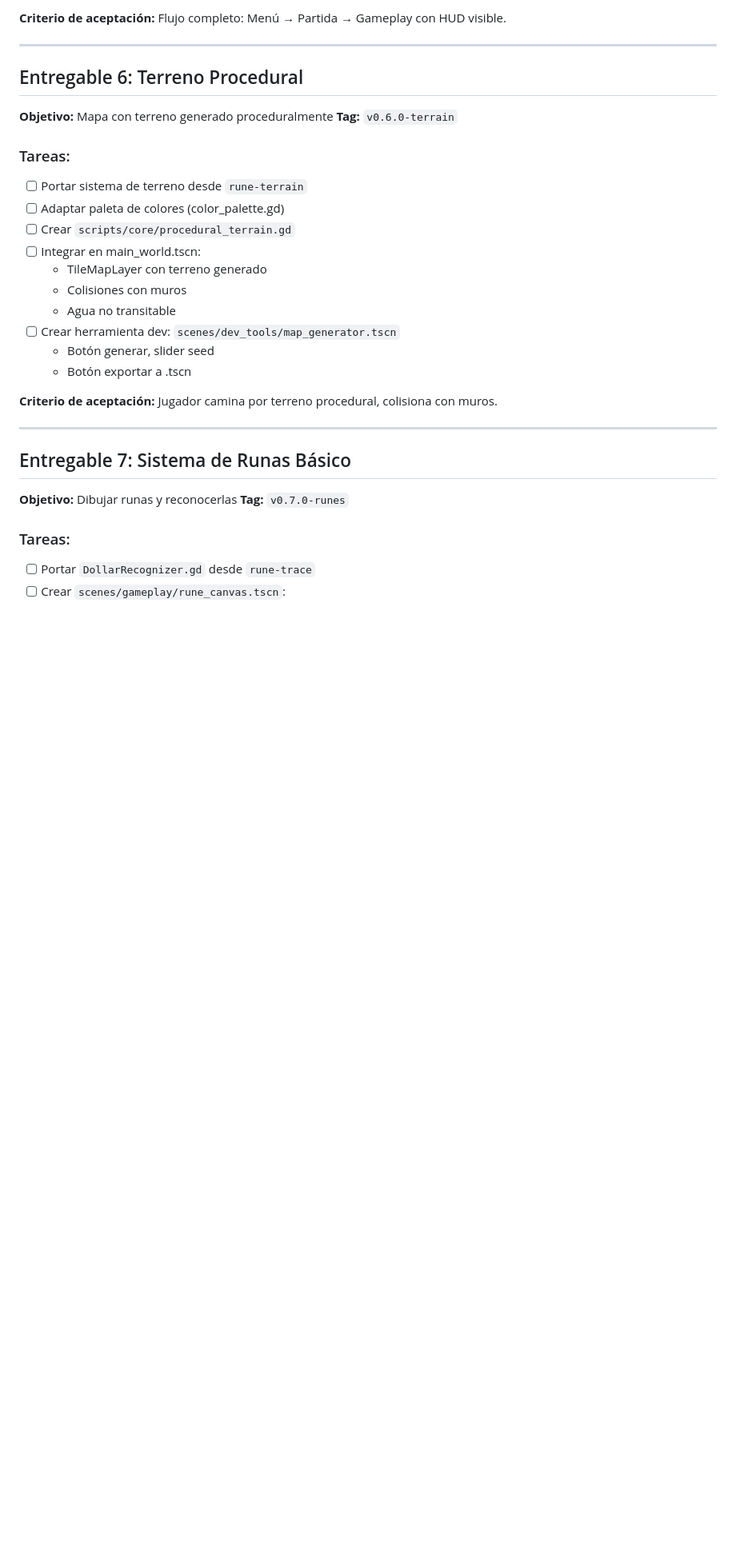
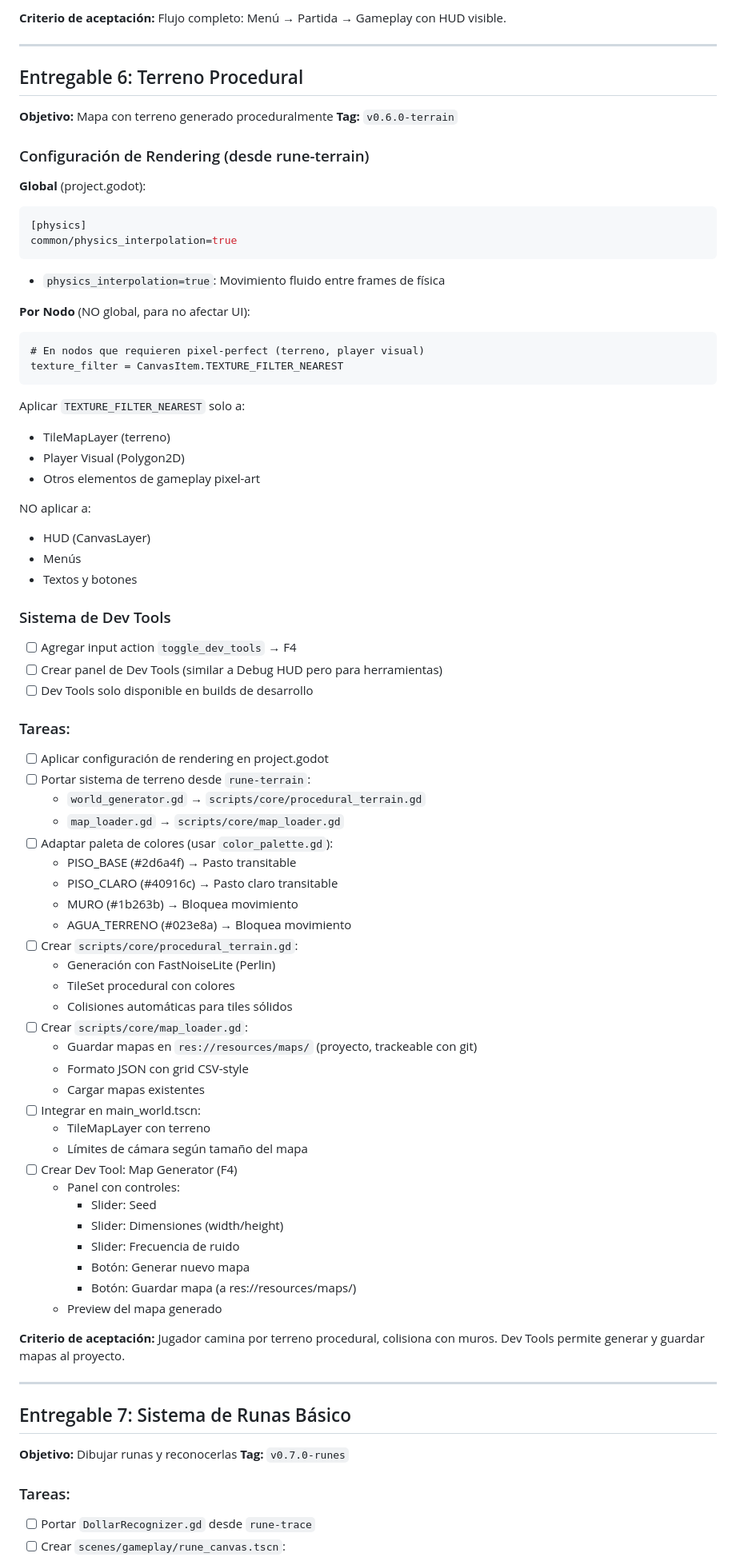
Before and after one commit to skapxd/honk-magic, a Markdown page: TODO.md, the part around the change. Shown at 80% size. Rendered like a GitHub page; blank space fills up the shorter version.

Commit message:
docs: actualizar Entregable 6 con detalles de terreno y dev tools
- Documentar configuracion de physics_interpolation (global)
- Especificar TEXTURE_FILTER_NEAREST solo por nodo (no global)
- Agregar sistema de Dev Tools con F4
- Detallar estructura de map_loader para guardar en res://
- Listar biomas con colores de color_palette.gd

🤖 Generated with [Claude Code](https://claude.com/claude-code)

Co-Authored-By: Claude Opus 4.5 <noreply@anthropic.com>

````diff
--- a/TODO.md
+++ b/TODO.md
@@ -159,19 +159,67 @@ Cada entregable es una versión ejecutable del juego con commits semánticos.
 **Objetivo:** Mapa con terreno generado proceduralmente
 **Tag:** `v0.6.0-terrain`
 
+### Configuración de Rendering (desde rune-terrain)
+
+**Global** (project.godot):
+```ini
+[physics]
+common/physics_interpolation=true
+```
+- `physics_interpolation=true`: Movimiento fluido entre frames de física
+
+**Por Nodo** (NO global, para no afectar UI):
+```gdscript
+# En nodos que requieren pixel-perfect (terreno, player visual)
+texture_filter = CanvasItem.TEXTURE_FILTER_NEAREST
+```
+
+Aplicar `TEXTURE_FILTER_NEAREST` solo a:
+- TileMapLayer (terreno)
+- Player Visual (Polygon2D)
+- Otros elementos de gameplay pixel-art
+
+NO aplicar a:
+- HUD (CanvasLayer)
+- Menús
+- Textos y botones
+
+### Sistema de Dev Tools
+- [ ] Agregar input action `toggle_dev_tools` → F4
+- [ ] Crear panel de Dev Tools (similar a Debug HUD pero para herramientas)
+- [ ] Dev Tools solo disponible en builds de desarrollo
+
 ### Tareas:
-- [ ] Portar sistema de terreno desde `rune-terrain`
-- [ ] Adaptar paleta de colores (color_palette.gd)
-- [ ] Crear `scripts/core/procedural_terrain.gd`
+- [ ] Aplicar configuración de rendering en project.godot
+- [ ] Portar sistema de terreno desde `rune-terrain`:
+  - `world_generator.gd` → `scripts/core/procedural_terrain.gd`
+  - `map_loader.gd` → `scripts/core/map_loader.gd`
+- [ ] Adaptar paleta de colores (usar `color_palette.gd`):
+  - PISO_BASE (#2d6a4f) → Pasto transitable
+  - PISO_CLARO (#40916c) → Pasto claro transitable
+  - MURO (#1b263b) → Bloquea movimiento
+  - AGUA_TERRENO (#023e8a) → Bloquea movimiento
+- [ ] Crear `scripts/core/procedural_terrain.gd`:
+  - Generación con FastNoiseLite (Perlin)
+  - TileSet procedural con colores
+  - Colisiones automáticas para tiles sólidos
+- [ ] Crear `scripts/core/map_loader.gd`:
+  - Guardar mapas en `res://resources/maps/` (proyecto, trackeable con git)
+  - Formato JSON con grid CSV-style
+  - Cargar mapas existentes
 - [ ] Integrar en main_world.tscn:
-  - TileMapLayer con terreno generado
-  - Colisiones con muros
-  - Agua no transitable
-- [ ] Crear herramienta dev: `scenes/dev_tools/map_generator.tscn`
-  - Botón generar, slider seed
-  - Botón exportar a .tscn
+  - TileMapLayer con terreno
+  - Límites de cámara según tamaño del mapa
+- [ ] Crear Dev Tool: Map Generator (F4)
+  - Panel con controles:
+    - Slider: Seed
+    - Slider: Dimensiones (width/height)
+    - Slider: Frecuencia de ruido
+    - Botón: Generar nuevo mapa
+    - Botón: Guardar mapa (a res://resources/maps/)
+  - Preview del mapa generado
 
-**Criterio de aceptación:** Jugador camina por terreno procedural, colisiona con muros.
+**Criterio de aceptación:** Jugador camina por terreno procedural, colisiona con muros. Dev Tools permite generar y guardar mapas al proyecto.
 
 ---
 
````
